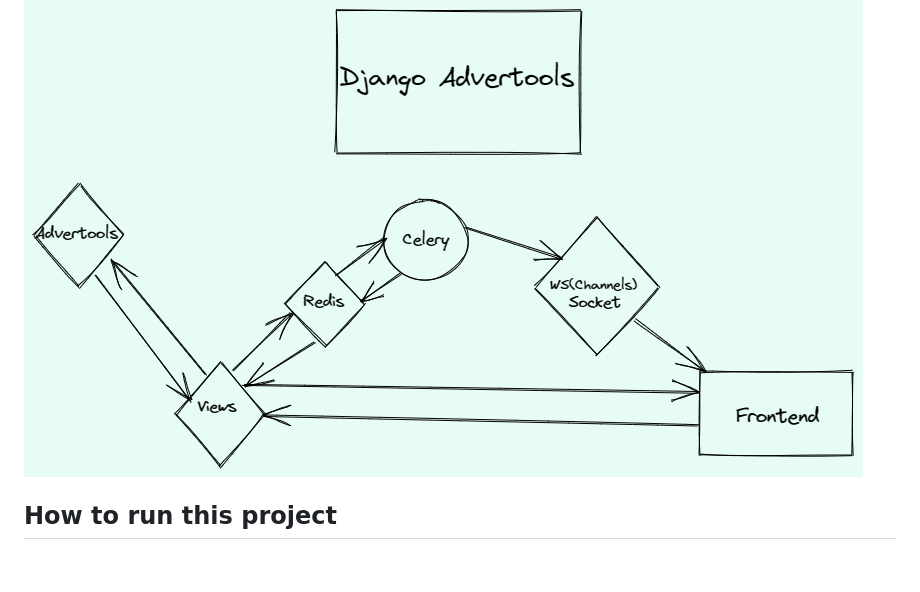
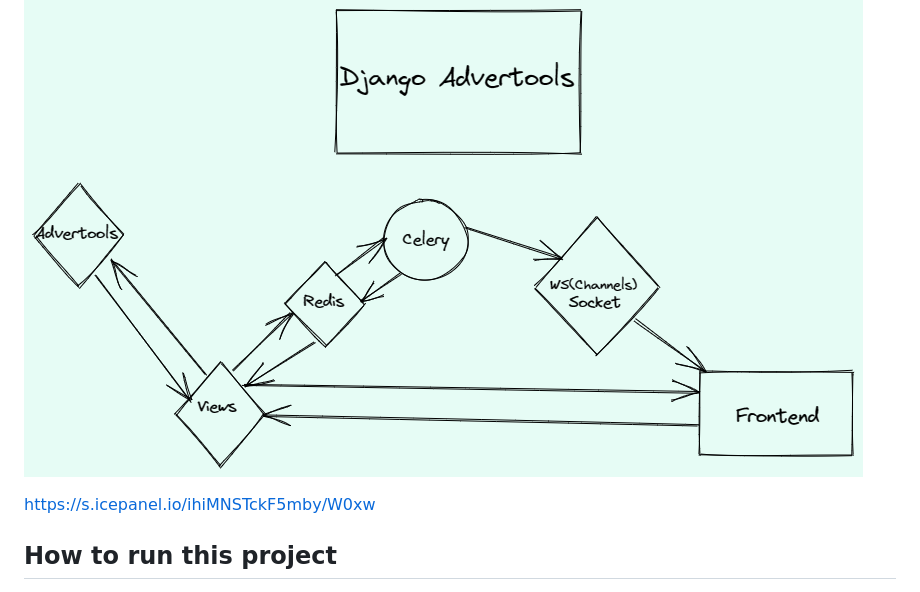
Before and after one commit to neeschal00/django-advertools, a Markdown page: README.md, the part around the change. Rendered like a GitHub page; blank space fills up the shorter version.

```diff
--- a/README.md
+++ b/README.md
@@ -23,6 +23,8 @@ This django wrapper utilizes the above mentioned tools and technologies in order
 ## System Overview:
 
 ![plot](./sysdesign.png)
+
+https://s.icepanel.io/ihiMNSTckF5mby/W0xw
 
 ## How to run this project
 
```
